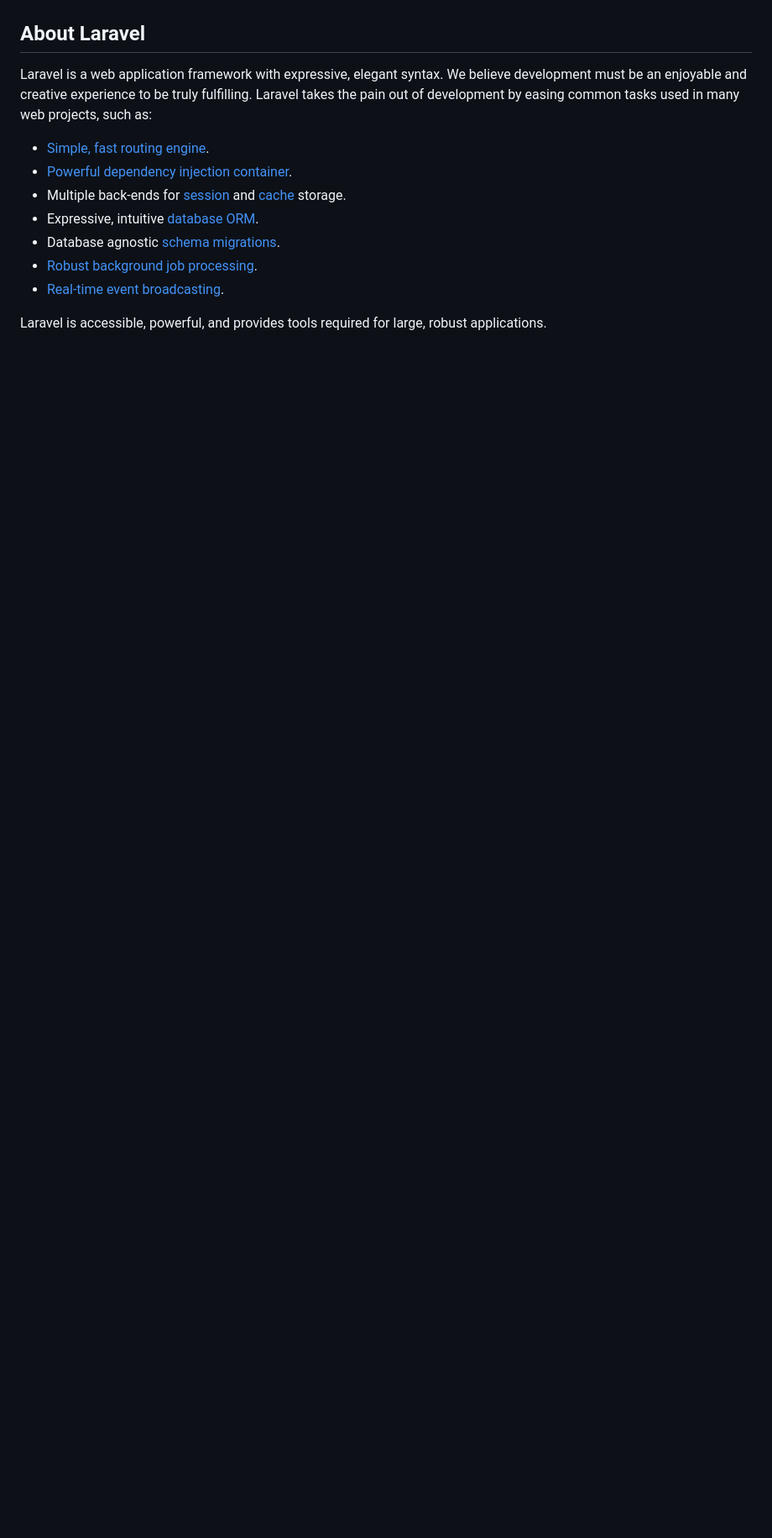
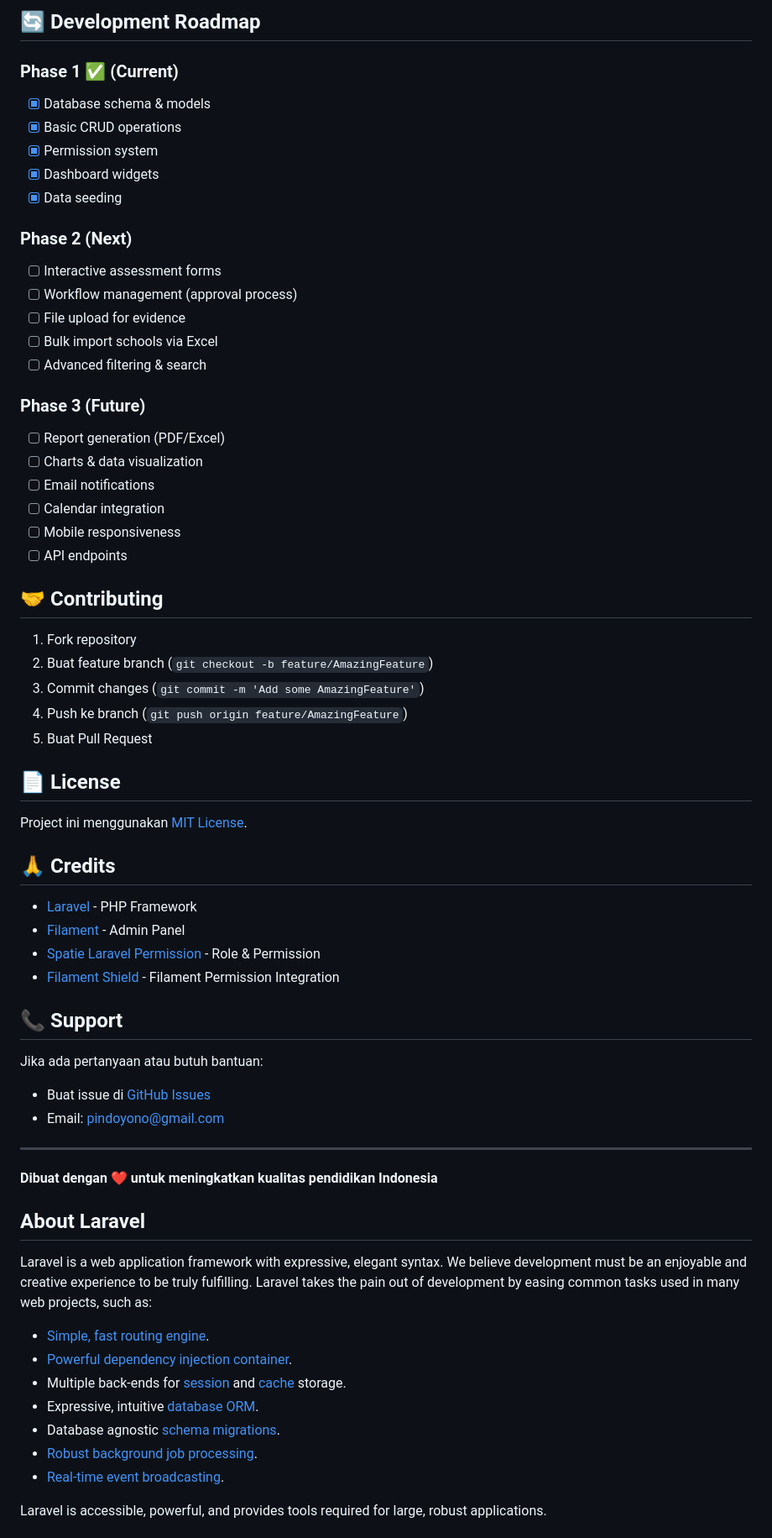
Before and after one commit to pindoyono/simak, a Markdown page: README.md, the part around one of its changes. Shown at 84% size. GitHub-like rendering; blank space fills up the shorter version.

Commit message:
docs: Add comprehensive README with installation guide and features

```diff
--- a/README.md
+++ b/README.md
@@ -9,3 +129,55 @@
+## 🔄 Development Roadmap
+
+### Phase 1 ✅ (Current)
+- [x] Database schema & models
+- [x] Basic CRUD operations
+- [x] Permission system
+- [x] Dashboard widgets
+- [x] Data seeding
+
+### Phase 2 (Next)
+- [ ] Interactive assessment forms
+- [ ] Workflow management (approval process)
+- [ ] File upload for evidence
+- [ ] Bulk import schools via Excel
+- [ ] Advanced filtering & search
+
+### Phase 3 (Future)
+- [ ] Report generation (PDF/Excel)
+- [ ] Charts & data visualization
+- [ ] Email notifications
+- [ ] Calendar integration
+- [ ] Mobile responsiveness
+- [ ] API endpoints
+
+## 🤝 Contributing
+
+1. Fork repository
+2. Buat feature branch (`git checkout -b feature/AmazingFeature`)
+3. Commit changes (`git commit -m 'Add some AmazingFeature'`)
+4. Push ke branch (`git push origin feature/AmazingFeature`)
+5. Buat Pull Request
+
+## 📄 License
+
+Project ini menggunakan [MIT License](LICENSE).
+
+## 🙏 Credits
+
+- [Laravel](https://laravel.com) - PHP Framework
+- [Filament](https://filamentphp.com) - Admin Panel
+- [Spatie Laravel Permission](https://spatie.be/docs/laravel-permission) - Role & Permission
+- [Filament Shield](https://github.com/bezhanSalleh/filament-shield) - Filament Permission Integration
+
+## 📞 Support
+
+Jika ada pertanyaan atau butuh bantuan:
+- Buat issue di [GitHub Issues](https://github.com/pindoyono/simak/issues)
+- Email: pindoyono@gmail.com
+
+---
+
+**Dibuat dengan ❤️ untuk meningkatkan kualitas pendidikan Indonesia**
 
 ## About Laravel
 
```
Also changed, not shown: other parts of README.md (+127 -7 lines).
